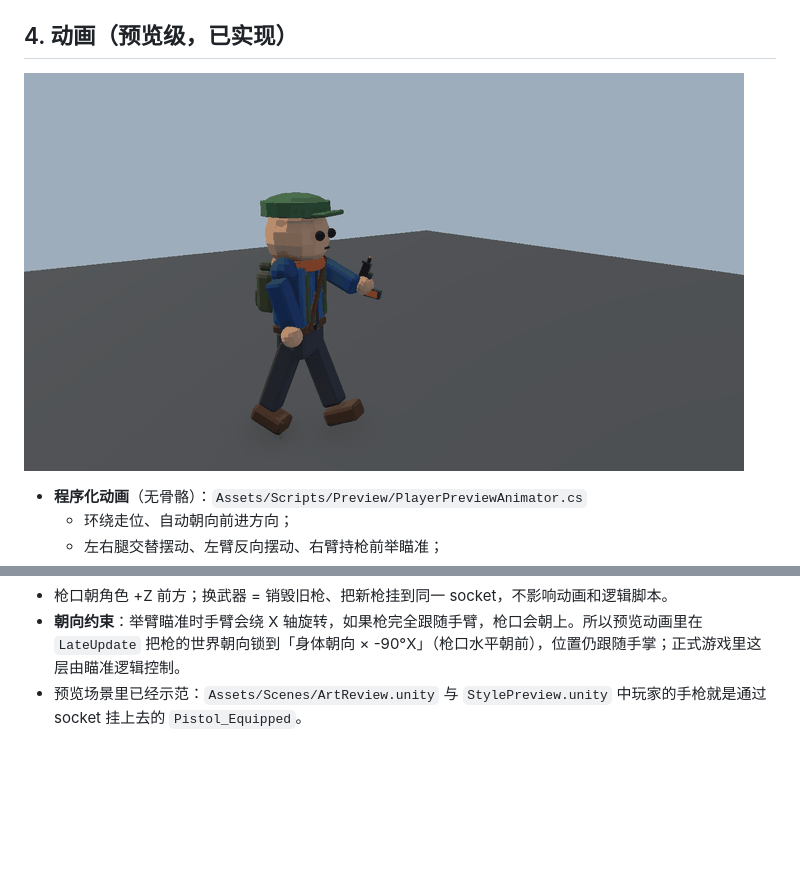
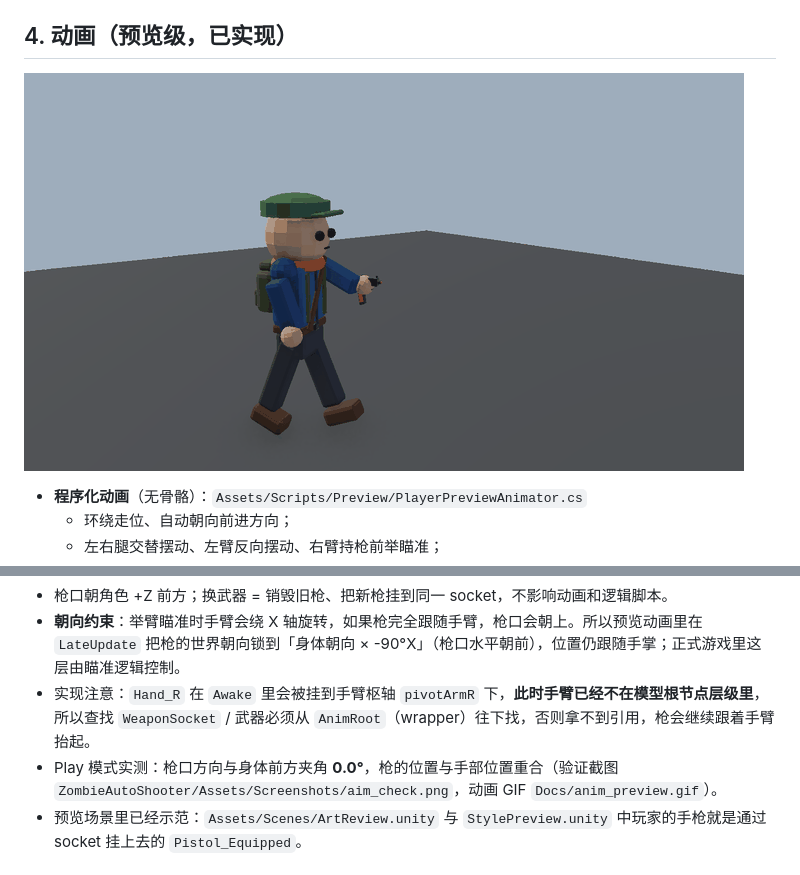
Before and after one commit to 18133522087/ZombieAutoShooter, a Markdown page: Docs/美术方向.md, 2 parts joined by grey strips. Drawn GitHub-style; pictures changed too: Docs/anim_preview.gif; blank space fills up the shorter version.

Commit message:
[修复] 举枪时枪口水平朝前：WeaponSocket 查找改为从 AnimRoot 层级查找（Play 实测 0 度夹角）

```diff
--- a/Docs/美术方向.md
+++ b/Docs/美术方向.md
@@ -63,6 +63,8 @@ gun.transform.localPosition = Vector3.zero;   // 握把对齐掌心
 
 - 枪口朝角色 +Z 前方；换武器 = 销毁旧枪、把新枪挂到同一 socket，不影响动画和逻辑脚本。
 - **朝向约束**：举臂瞄准时手臂会绕 X 轴旋转，如果枪完全跟随手臂，枪口会朝上。所以预览动画里在 `LateUpdate` 把枪的世界朝向锁到「身体朝向 × -90°X」（枪口水平朝前），位置仍跟随手掌；正式游戏里这层由瞄准逻辑控制。
+- 实现注意：`Hand_R` 在 `Awake` 里会被挂到手臂枢轴 `pivotArmR` 下，**此时手臂已经不在模型根节点层级里**，所以查找 `WeaponSocket` / 武器必须从 `AnimRoot`（wrapper）往下找，否则拿不到引用，枪会继续跟着手臂抬起。
+- Play 模式实测：枪口方向与身体前方夹角 **0.0°**，枪的位置与手部位置重合（验证截图 `ZombieAutoShooter/Assets/Screenshots/aim_check.png`，动画 GIF `Docs/anim_preview.gif`）。
 - 预览场景里已经示范：`Assets/Scenes/ArtReview.unity` 与 `StylePreview.unity` 中玩家的手枪就是通过 socket 挂上去的 `Pistol_Equipped`。
 
 ## 5. 已知限制- 无骨骼、无蒙皮；目前动画是部件级的（见 §4），正式化时可选方案：
```
Also changed, not shown: Docs/walk_gun_forward.png, ZombieAutoShooter/Assets/Screenshots/aim_check.png (added), 2 other files.
